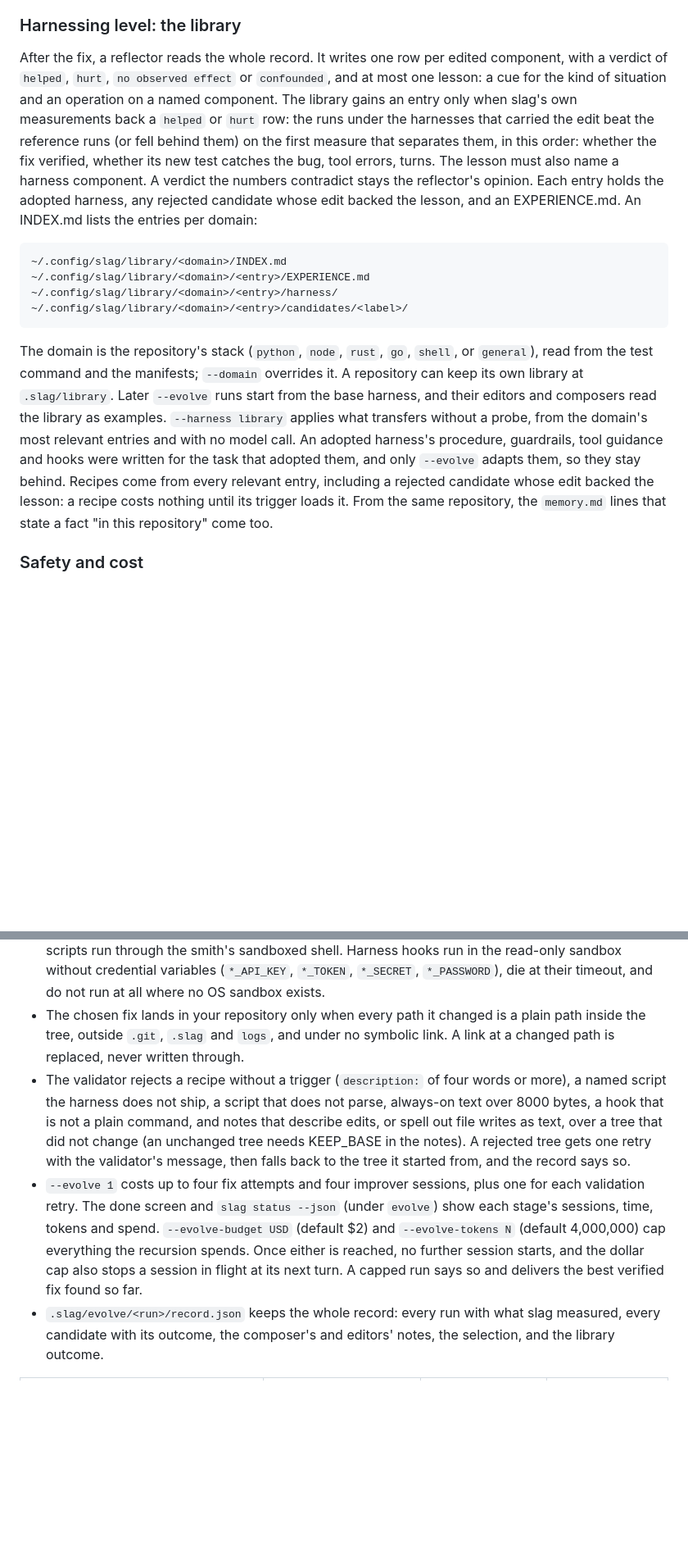
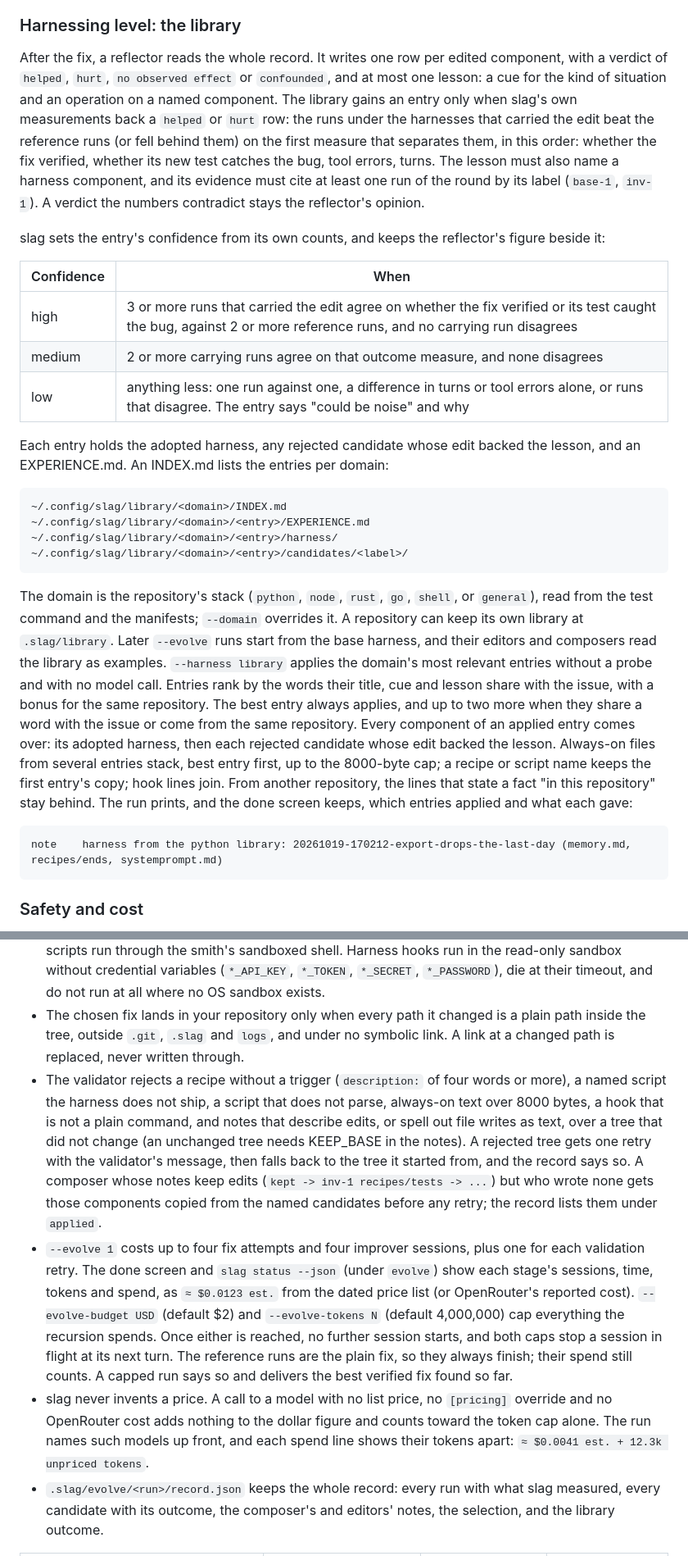
Before and after one commit to sliday/slag, a Markdown page: README.md, 2 parts joined by grey strips. Shown at 82% size. Drawn GitHub-style; blank space fills up the shorter version.

Commit message:
docs: evolve spend, library transfer, confidence and the composer fallback

````diff
--- a/README.md
+++ b/README.md
@@ -271,7 +271,17 @@ Every run is one fix attempt in a copy of the working tree, uncommitted work inc
 
 ### Harnessing level: the library
 
-After the fix, a reflector reads the whole record. It writes one row per edited component, with a verdict of `helped`, `hurt`, `no observed effect` or `confounded`, and at most one lesson: a cue for the kind of situation and an operation on a named component. The library gains an entry only when slag's own measurements back a `helped` or `hurt` row: the runs under the harnesses that carried the edit beat the reference runs (or fell behind them) on the first measure that separates them, in this order: whether the fix verified, whether its new test catches the bug, tool errors, turns. The lesson must also name a harness component. A verdict the numbers contradict stays the reflector's opinion. Each entry holds the adopted harness, any rejected candidate whose edit backed the lesson, and an EXPERIENCE.md. An INDEX.md lists the entries per domain:
+After the fix, a reflector reads the whole record. It writes one row per edited component, with a verdict of `helped`, `hurt`, `no observed effect` or `confounded`, and at most one lesson: a cue for the kind of situation and an operation on a named component. The library gains an entry only when slag's own measurements back a `helped` or `hurt` row: the runs under the harnesses that carried the edit beat the reference runs (or fell behind them) on the first measure that separates them, in this order: whether the fix verified, whether its new test catches the bug, tool errors, turns. The lesson must also name a harness component, and its evidence must cite at least one run of the round by its label (`base-1`, `inv-1`). A verdict the numbers contradict stays the reflector's opinion.
+
+slag sets the entry's confidence from its own counts, and keeps the reflector's figure beside it:
+
+| Confidence | When |
+|------------|------|
+| high | 3 or more runs that carried the edit agree on whether the fix verified or its test caught the bug, against 2 or more reference runs, and no carrying run disagrees |
+| medium | 2 or more carrying runs agree on that outcome measure, and none disagrees |
+| low | anything less: one run against one, a difference in turns or tool errors alone, or runs that disagree. The entry says "could be noise" and why |
+
+Each entry holds the adopted harness, any rejected candidate whose edit backed the lesson, and an EXPERIENCE.md. An INDEX.md lists the entries per domain:
 
 ```text
 ~/.config/slag/library/<domain>/INDEX.md
@@ -280,7 +290,11 @@ After the fix, a reflector reads the whole record. It writes one row per edited
 ~/.config/slag/library/<domain>/<entry>/candidates/<label>/
 ```
 
-The domain is the repository's stack (`python`, `node`, `rust`, `go`, `shell`, or `general`), read from the test command and the manifests; `--domain` overrides it. A repository can keep its own library at `.slag/library`. Later `--evolve` runs start from the base harness, and their editors and composers read the library as examples. `--harness library` applies what transfers without a probe, from the domain's most relevant entries and with no model call. An adopted harness's procedure, guardrails, tool guidance and hooks were written for the task that adopted them, and only `--evolve` adapts them, so they stay behind. Recipes come from every relevant entry, including a rejected candidate whose edit backed the lesson: a recipe costs nothing until its trigger loads it. From the same repository, the `memory.md` lines that state a fact "in this repository" come too.
+The domain is the repository's stack (`python`, `node`, `rust`, `go`, `shell`, or `general`), read from the test command and the manifests; `--domain` overrides it. A repository can keep its own library at `.slag/library`. Later `--evolve` runs start from the base harness, and their editors and composers read the library as examples. `--harness library` applies the domain's most relevant entries without a probe and with no model call. Entries rank by the words their title, cue and lesson share with the issue, with a bonus for the same repository. The best entry always applies, and up to two more when they share a word with the issue or come from the same repository. Every component of an applied entry comes over: its adopted harness, then each rejected candidate whose edit backed the lesson. Always-on files from several entries stack, best entry first, up to the 8000-byte cap; a recipe or script name keeps the first entry's copy; hook lines join. From another repository, the lines that state a fact "in this repository" stay behind. The run prints, and the done screen keeps, which entries applied and what each gave:
+
+```text
+note    harness from the python library: 20261019-170212-export-drops-the-last-day (memory.md, recipes/ends, systemprompt.md)
+```
 
 ### Safety and cost
 
@@ -288,8 +302,9 @@ The domain is the repository's stack (`python`, `node`, `rust`, `go`, `shell`, o
 - A guard refuses any working directory that holds a grader verdict, a rubric, a score file, a `hidden/` directory, or a bench path. Absolute paths of your repository read as `<repo>`.
 - A harness lives outside your repository, so no harness edit can touch your code or tests. Harness scripts run through the smith's sandboxed shell. Harness hooks run in the read-only sandbox without credential variables (`*_API_KEY`, `*_TOKEN`, `*_SECRET`, `*_PASSWORD`), die at their timeout, and do not run at all where no OS sandbox exists.
 - The chosen fix lands in your repository only when every path it changed is a plain path inside the tree, outside `.git`, `.slag` and `logs`, and under no symbolic link. A link at a changed path is replaced, never written through.
-- The validator rejects a recipe without a trigger (`description:` of four words or more), a named script the harness does not ship, a script that does not parse, always-on text over 8000 bytes, a hook that is not a plain command, and notes that describe edits, or spell out file writes as text, over a tree that did not change (an unchanged tree needs KEEP_BASE in the notes). A rejected tree gets one retry with the validator's message, then falls back to the tree it started from, and the record says so.
-- `--evolve 1` costs up to four fix attempts and four improver sessions, plus one for each validation retry. The done screen and `slag status --json` (under `evolve`) show each stage's sessions, time, tokens and spend. `--evolve-budget USD` (default $2) and `--evolve-tokens N` (default 4,000,000) cap everything the recursion spends. Once either is reached, no further session starts, and the dollar cap also stops a session in flight at its next turn. A capped run says so and delivers the best verified fix found so far.
+- The validator rejects a recipe without a trigger (`description:` of four words or more), a named script the harness does not ship, a script that does not parse, always-on text over 8000 bytes, a hook that is not a plain command, and notes that describe edits, or spell out file writes as text, over a tree that did not change (an unchanged tree needs KEEP_BASE in the notes). A rejected tree gets one retry with the validator's message, then falls back to the tree it started from, and the record says so. A composer whose notes keep edits (`kept -> inv-1 recipes/tests -> ...`) but who wrote none gets those components copied from the named candidates before any retry; the record lists them under `applied`.
+- `--evolve 1` costs up to four fix attempts and four improver sessions, plus one for each validation retry. The done screen and `slag status --json` (under `evolve`) show each stage's sessions, time, tokens and spend, as `≈ $0.0123 est.` from the dated price list (or OpenRouter's reported cost). `--evolve-budget USD` (default $2) and `--evolve-tokens N` (default 4,000,000) cap everything the recursion spends. Once either is reached, no further session starts, and both caps stop a session in flight at its next turn. The reference runs are the plain fix, so they always finish; their spend still counts. A capped run says so and delivers the best verified fix found so far.
+- slag never invents a price. A call to a model with no list price, no `[pricing]` override and no OpenRouter cost adds nothing to the dollar figure and counts toward the token cap alone. The run names such models up front, and each spend line shows their tokens apart: `≈ $0.0041 est. + 12.3k unpriced tokens`.
 - `.slag/evolve/<run>/record.json` keeps the whole record: every run with what slag measured, every candidate with its outcome, the composer's and editors' notes, the selection, and the library outcome.
 
 | Setting | Env | `config.toml` key | Flag |
````
Also changed, not shown: CLAUDE.md (+1 -1 lines).
